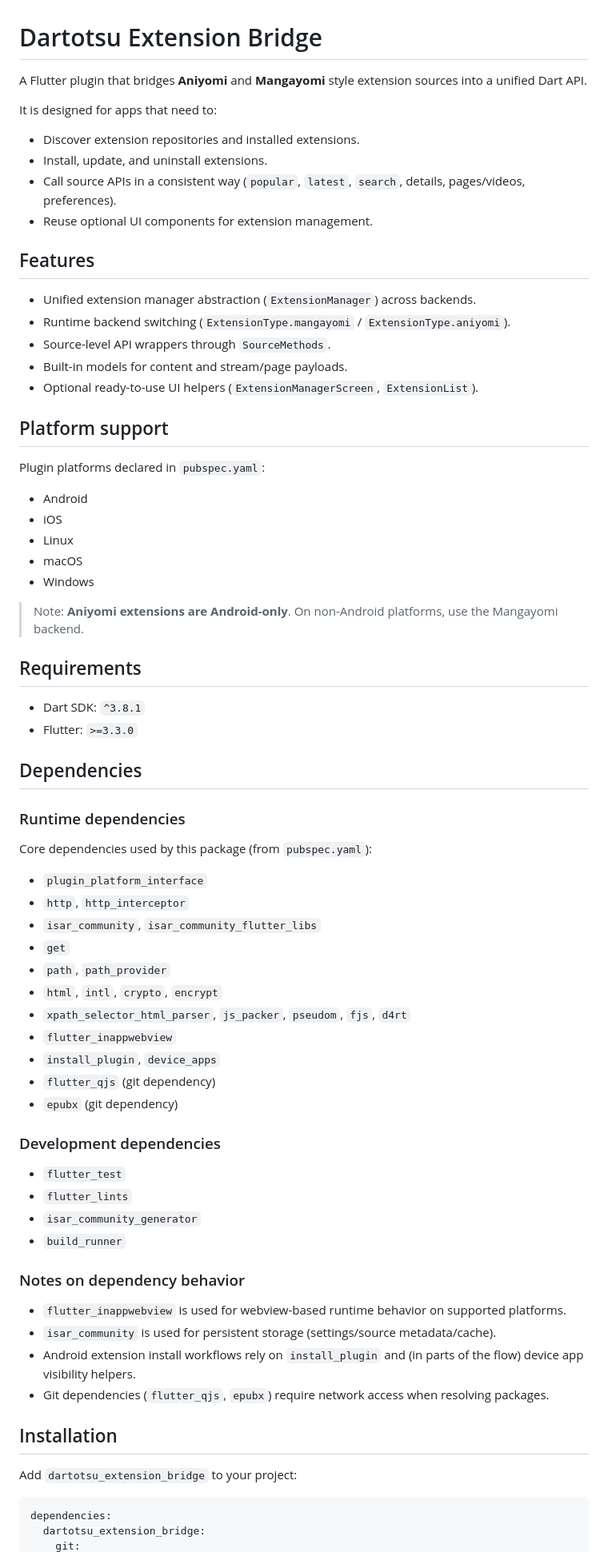
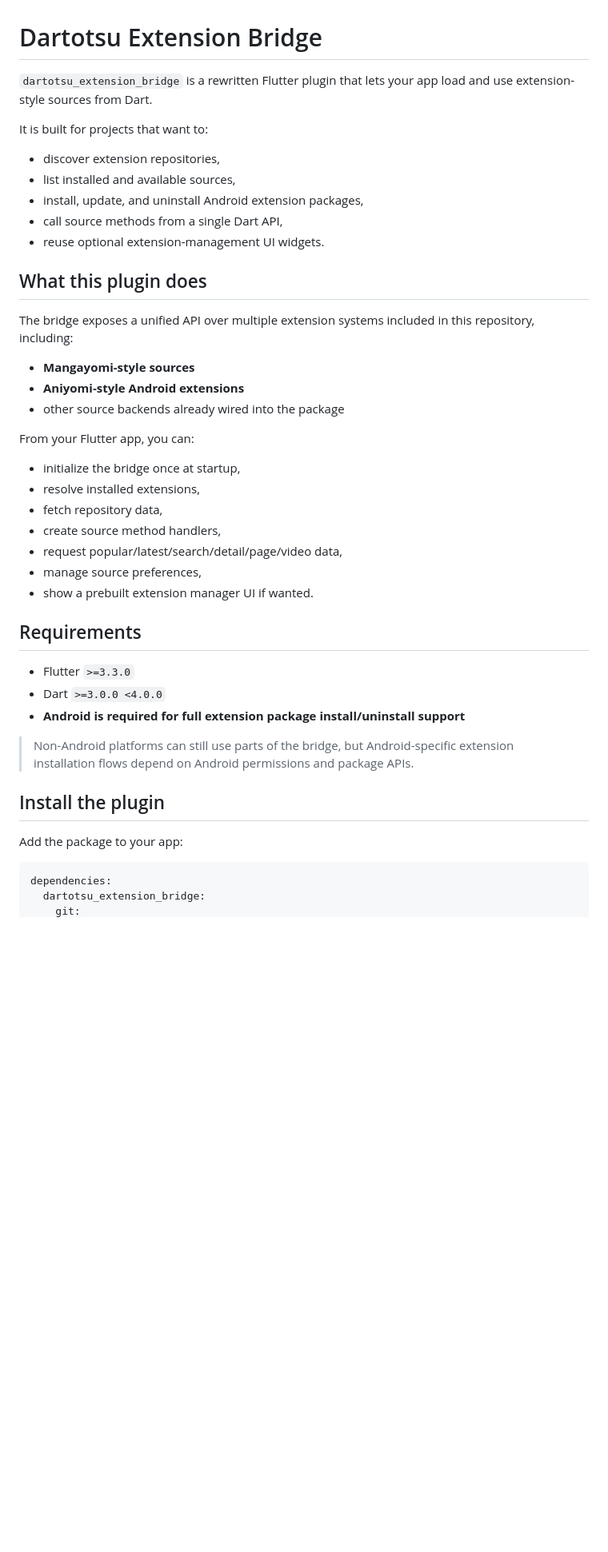
Before and after one commit to aayush2622/DartotsuExtensionBridge, a Markdown page: README.md, the part around one of its changes. Shown at 80% size. Drawn GitHub-style; blank space fills up the shorter version.

Commit message:
REadme update lets goo

````diff
--- a/README.md
+++ b/README.md
@@ -1,72 +1,41 @@
 # Dartotsu Extension Bridge
 
-A Flutter plugin that bridges **Aniyomi** and **Mangayomi** style extension sources into a unified Dart API.
+`dartotsu_extension_bridge` is a rewritten Flutter plugin that lets your app load and use extension-style sources from Dart.
 
-It is designed for apps that need to:
-- Discover extension repositories and installed extensions.
-- Install, update, and uninstall extensions.
-- Call source APIs in a consistent way (`popular`, `latest`, `search`, details, pages/videos, preferences).
-- Reuse optional UI components for extension management.
+It is built for projects that want to:
+- discover extension repositories,
+- list installed and available sources,
+- install, update, and uninstall Android extension packages,
+- call source methods from a single Dart API,
+- reuse optional extension-management UI widgets.
 
-## Features
+## What this plugin does
 
-- Unified extension manager abstraction (`ExtensionManager`) across backends.
-- Runtime backend switching (`ExtensionType.mangayomi` / `ExtensionType.aniyomi`).
-- Source-level API wrappers through `SourceMethods`.
-- Built-in models for content and stream/page payloads.
-- Optional ready-to-use UI helpers (`ExtensionManagerScreen`, `ExtensionList`).
+The bridge exposes a unified API over multiple extension systems included in this repository, including:
+- **Mangayomi-style sources**
+- **Aniyomi-style Android extensions**
+- other source backends already wired into the package
 
-## Platform support
-
-Plugin platforms declared in `pubspec.yaml`:
-- Android
-- iOS
-- Linux
-- macOS
-- Windows
-
-> Note: **Aniyomi extensions are Android-only**. On non-Android platforms, use the Mangayomi backend.
+From your Flutter app, you can:
+- initialize the bridge once at startup,
+- resolve installed extensions,
+- fetch repository data,
+- create source method handlers,
+- request popular/latest/search/detail/page/video data,
+- manage source preferences,
+- show a prebuilt extension manager UI if wanted.
 
 ## Requirements
 
-- Dart SDK: `^3.8.1`
-- Flutter: `>=3.3.0`
+- Flutter `>=3.3.0`
+- Dart `>=3.0.0 <4.0.0`
+- **Android is required for full extension package install/uninstall support**
 
-## Dependencies
+> Non-Android platforms can still use parts of the bridge, but Android-specific extension installation flows depend on Android permissions and package APIs.
 
-### Runtime dependencies
+## Install the plugin
 
-Core dependencies used by this package (from `pubspec.yaml`):
-
-- `plugin_platform_interface`
-- `http`, `http_interceptor`
-- `isar_community`, `isar_community_flutter_libs`
-- `get`
-- `path`, `path_provider`
-- `html`, `intl`, `crypto`, `encrypt`
-- `xpath_selector_html_parser`, `js_packer`, `pseudom`, `fjs`, `d4rt`
-- `flutter_inappwebview`
-- `install_plugin`, `device_apps`
-- `flutter_qjs` (git dependency)
-- `epubx` (git dependency)
-
-### Development dependencies
-
-- `flutter_test`
-- `flutter_lints`
-- `isar_community_generator`
-- `build_runner`
-
-### Notes on dependency behavior
-
-- `flutter_inappwebview` is used for webview-based runtime behavior on supported platforms.
-- `isar_community` is used for persistent storage (settings/source metadata/cache).
-- Android extension install workflows rely on `install_plugin` and (in parts of the flow) device app visibility helpers.
-- Git dependencies (`flutter_qjs`, `epubx`) require network access when resolving packages.
-
-## Installation
-
-Add `dartotsu_extension_bridge` to your project:
+Add the package to your app:
 
 ```yaml
 dependencies:
````
Also changed, not shown: other parts of README.md (+208 -67 lines).
